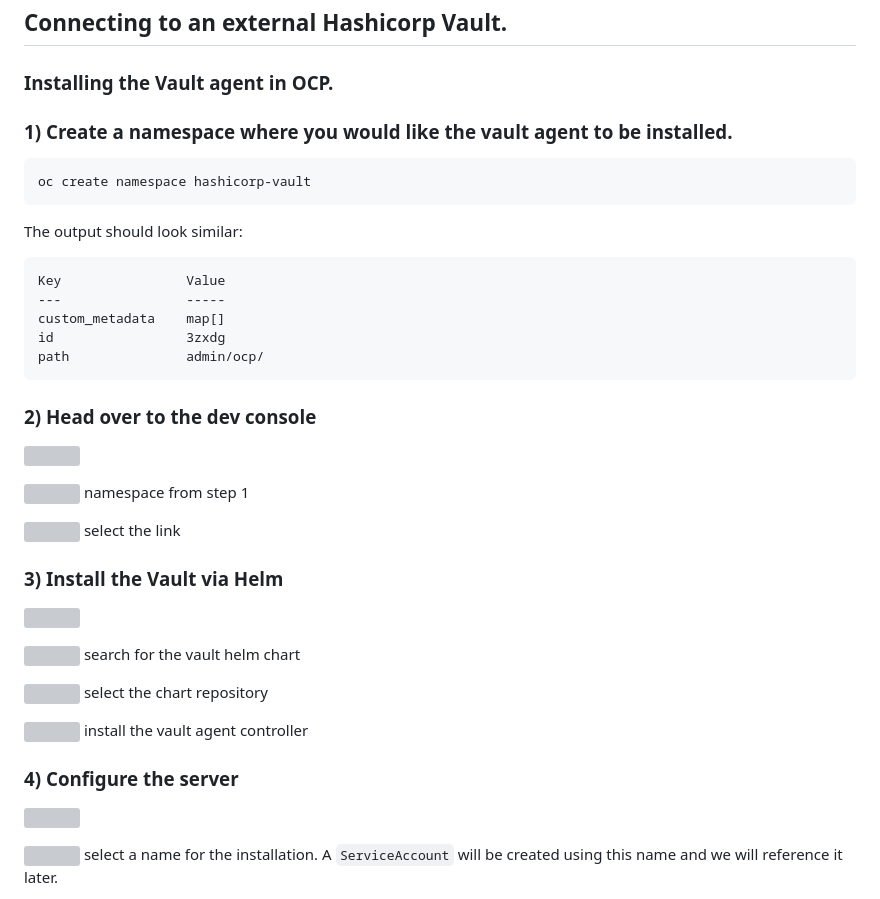
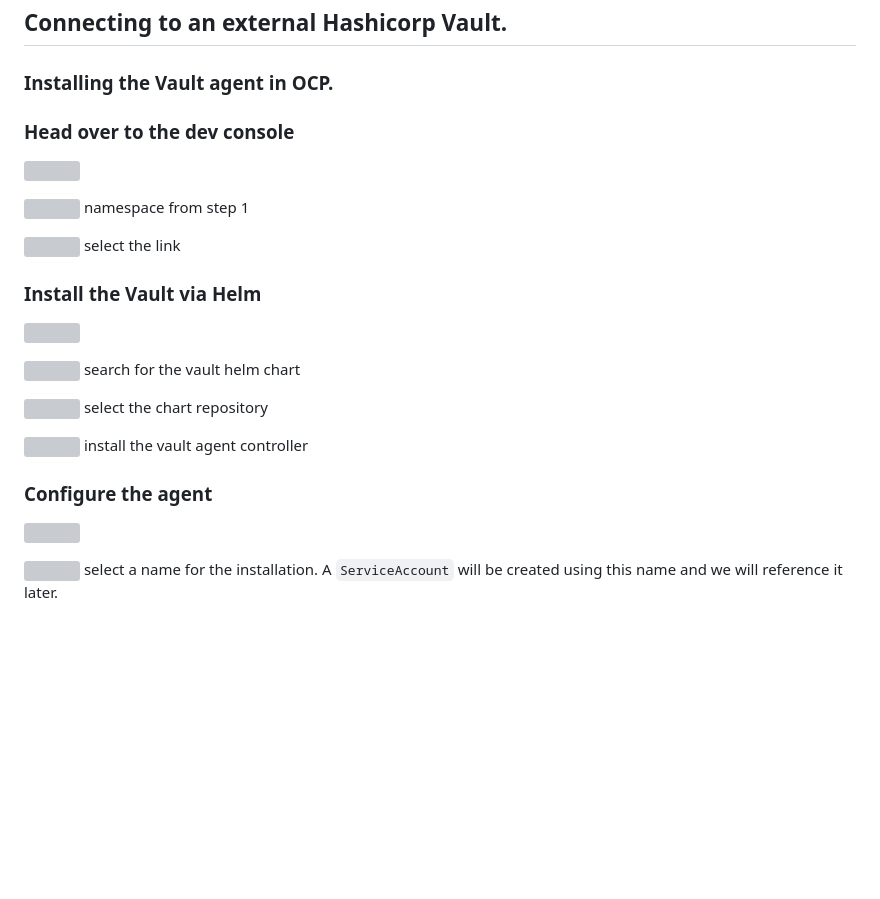
Before and after one commit to spiro-redhat/gitops, a Markdown page: apps/hashicorp-vault/first-steps.md, the part around one of its changes. Rendered like a GitHub page; blank space fills up the shorter version; grey boxes are pictures that could not be loaded.

Commit message:
Update to README.md for Hashicorp

````diff
--- a/apps/hashicorp-vault/first-steps.md
+++ b/apps/hashicorp-vault/first-steps.md
@@ -22,25 +22,9 @@ Enterprise Vault introduced the concept of namespaces, it provides a means to cr
 ### Installing the Vault agent in OCP.
 
 
-### 1) Create a namespace where you would like the vault agent to be installed.
-
-```
-oc create namespace hashicorp-vault
-```
-
-The output should look similar:
 
 
-```
-Key                Value
----                -----
-custom_metadata    map[]
-id                 3zxdg
-path               admin/ocp/
-```
-
-
-### 2) Head over to the dev console
+###  Head over to the dev console
 
 ![](img/step1.png)
 
@@ -49,7 +33,7 @@ path               admin/ocp/
  ![](img/two.png )  select the link
 
 
-### 3) Install the Vault via Helm
+###  Install the Vault via Helm
 
 ![](img/step2.png)
 
@@ -60,7 +44,7 @@ path               admin/ocp/
  ![](img/three.png ) install the vault agent controller
 
 
-### 4) Configure the server
+###  Configure the agent
 
 ![](img/step3.png)
 
````
Also changed, not shown: other parts of apps/hashicorp-vault/first-steps.md (+2 -0 lines).
